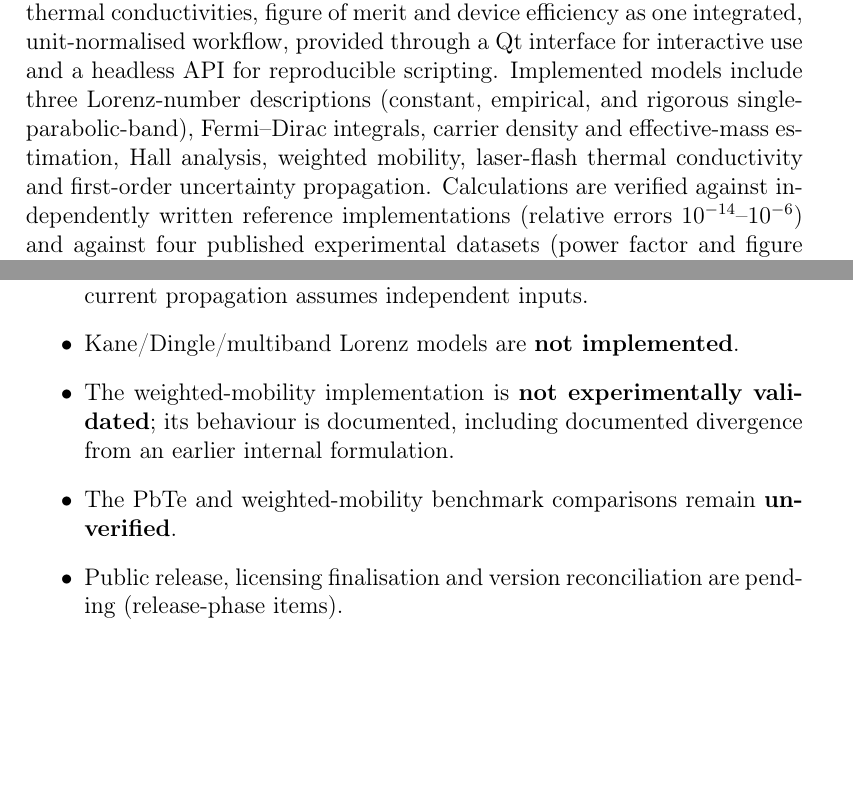
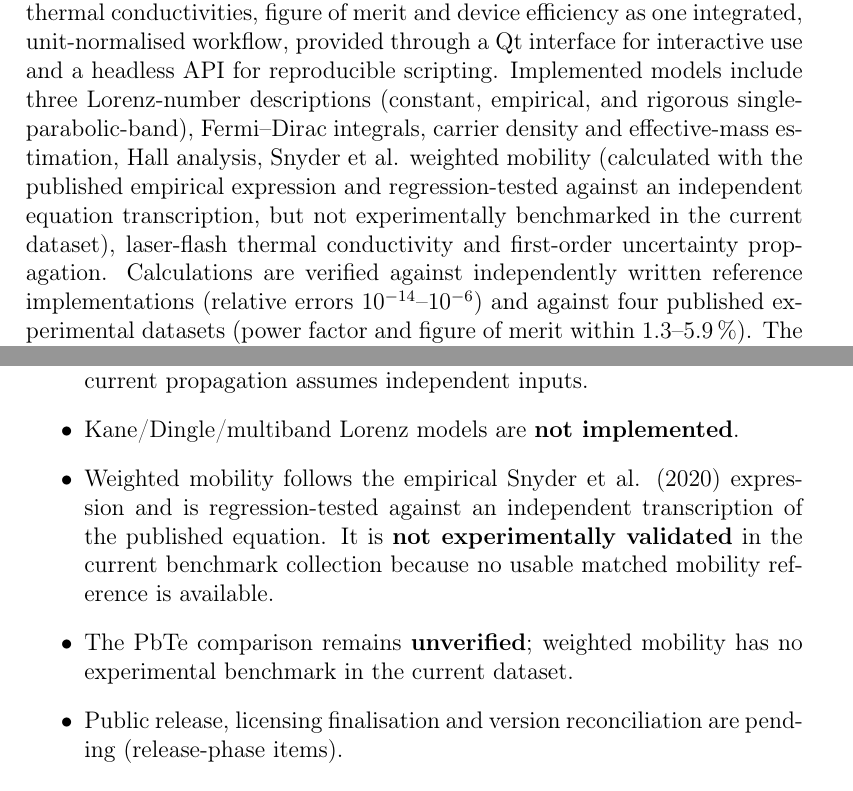
Before and after one commit to mostafa-kadi/Seebeck-prime, a LaTeX paper (manuscript/SoftwareX/MANUSCRIPT.tex): two parts of pages 1 and 8 of 10, joined at a grey line, cut so that both start at the same text, the shorter picture padded with empty space. Compiled offline with pdfLaTeX.

Commit message:
Revise SoftwareX manuscript weighted mobility claims

```diff
--- a/manuscript/SoftwareX/MANUSCRIPT.tex
+++ b/manuscript/SoftwareX/MANUSCRIPT.tex
@@ -63,8 +63,11 @@ unit-normalised workflow, provided through a Qt interface for interactive use
 and a headless API for reproducible scripting. Implemented models include three
 Lorenz-number descriptions (constant, empirical, and rigorous
 single-parabolic-band), Fermi--Dirac integrals, carrier density and
-effective-mass estimation, Hall analysis, weighted mobility, laser-flash
-thermal conductivity and first-order uncertainty propagation. Calculations are
+effective-mass estimation, Hall analysis, Snyder et al. weighted mobility
+(calculated with the published empirical expression and regression-tested
+against an independent equation transcription, but not experimentally
+benchmarked in the current dataset), laser-flash thermal conductivity and
+first-order uncertainty propagation. Calculations are
 verified against independently written reference implementations (relative
 errors $10^{-14}$--$10^{-6}$) and against four published experimental datasets
 (power factor and figure of merit within $1.3$--$5.9\,\%$). The software
@@ -412,11 +415,13 @@ Documented limitations, stated so that no capability is overstated:
         is \textbf{not implemented}; current propagation assumes independent
         inputs.
   \item Kane/Dingle/multiband Lorenz models are \textbf{not implemented}.
-  \item The weighted-mobility implementation is \textbf{not experimentally
-        validated}; its behaviour is documented, including documented
-        divergence from an earlier internal formulation.
-  \item The PbTe and weighted-mobility benchmark comparisons remain
-        \textbf{unverified}.
+  \item Weighted mobility follows the empirical Snyder et al. (2020)
+        expression and is regression-tested against an independent
+        transcription of the published equation. It is \textbf{not
+        experimentally validated} in the current benchmark collection because
+        no usable matched mobility reference is available.
+  \item The PbTe comparison remains \textbf{unverified}; weighted mobility
+        has no experimental benchmark in the current dataset.
   \item Public release, licensing finalisation and version reconciliation are
         pending (release-phase items).
 \end{itemize}
```
